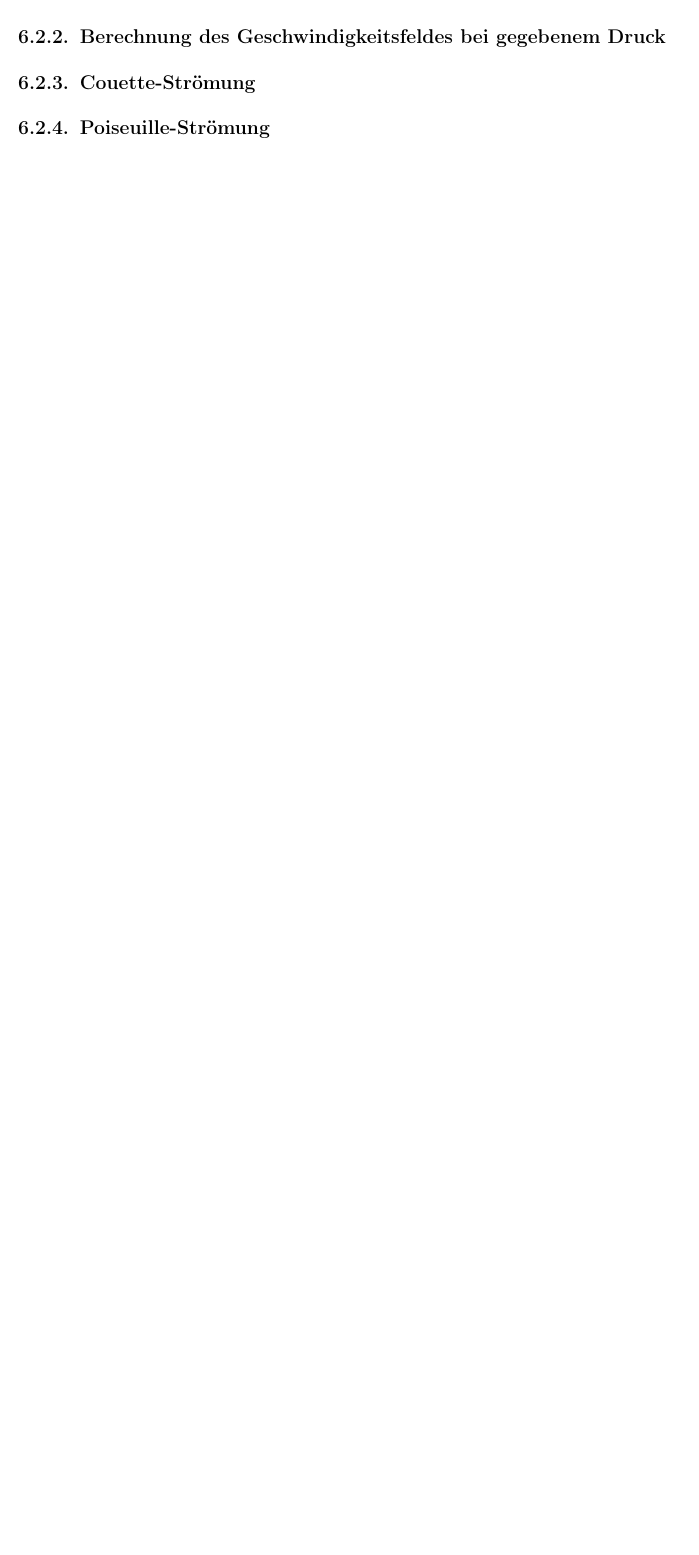
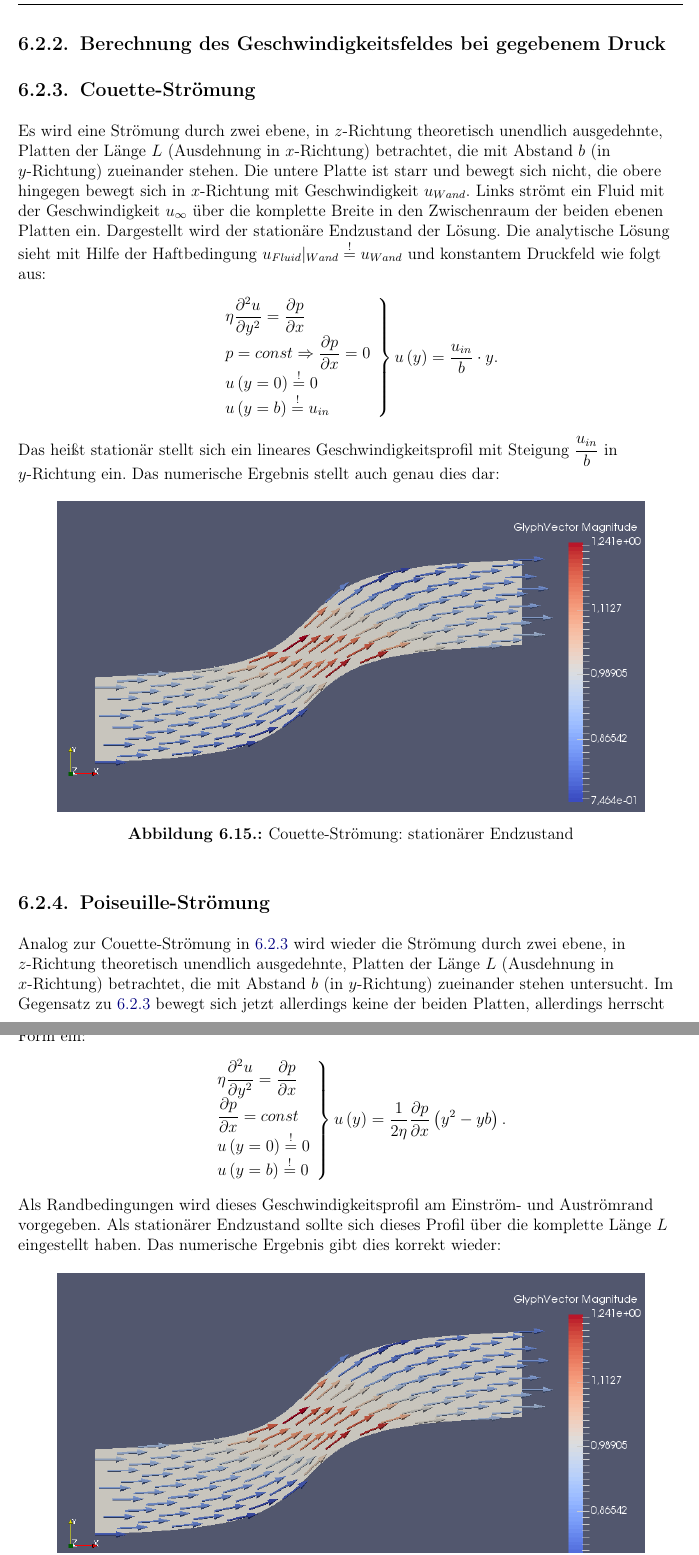
Before and after one commit to MrRoehrich/numstr, a LaTeX thesis (report/diplom.tex, which reads report/kapitel/kapitel5.tex): part of page 45 of 49 before the commit and two parts of pages 45 and 46 of 50 after it, the two joined at a grey line, cut so that both start at the same text, the shorter picture padded with empty space. Compiled offline with pdfLaTeX; the source files are stored in an older character set and shown here as Unicode; an older LaTeX class or package is replaced by its successor.

Commit message:
report anwendungsfaelleeee

```diff
--- a/report/kapitel/kapitel5.tex
+++ b/report/kapitel/kapitel5.tex
@@ -267,6 +269,39 @@ Die Simulationseinstellungen bleiben ansonsten die gleichen wie in \ref{sec:flus
 Links wird, aufgrund der stärkeren Quelle, das neue Fluid entlang des Kanals transportiert, da die Senke \texttt{zu schwach} ist, um es komplett wieder abzusaugen. Hingegen wird beim rechten Fall sogar fast alles aus der Quelle wieder abgesaugt. Hier wird allerdings auch viel Fluid des Flusses abgesaugt. Da die Skala nicht neu skaliert worden ist, wird das hier nicht komplett ersichtlich. Dies ist bewusst gemacht worden, da so zum Einen die drei Fälle besser verglichen werden können und zum Anderen das Reskalieren den Effekt nicht so deutlich erscheinen lässt. Gleiches gilt auch für die Grafiken aus \ref{sec:fluss}.
 
 \subsection{Berechnung des Geschwindigkeitsfeldes bei gegebenem Druck}
-\subsection{Couette-Strömung}
+\subsection{Couette-Strömung} \label{sec:couette}
+Es wird eine Strömung durch zwei ebene, in $z$-Richtung theoretisch unendlich ausgedehnte, Platten der Länge $L$ (Ausdehnung in $x$-Richtung) betrachtet, die mit Abstand $b$ (in $y$-Richtung) zueinander stehen. Die untere Platte ist starr und bewegt sich nicht, die obere hingegen bewegt sich in $x$-Richtung mit Geschwindigkeit $u_{Wand}$. Links strömt ein Fluid mit der Geschwindigkeit $u_{\infty}$ über die komplette Breite in den Zwischenraum der beiden ebenen Platten ein. Dargestellt wird der stationäre Endzustand der Lösung. Die analytische Lösung sieht mit Hilfe der Haftbedingung $u_{Fluid}|_{Wand}\stackrel{!}=u_{Wand}$ und konstantem Druckfeld wie folgt aus:
+\begin{align*}
+\left.
+\begin{array}{l l}
+& \eta\dfrac{\partial^{2}u}{\partial y^{2}}=\dfrac{\partial p}{\partial x} \\
+& p=const \Rightarrow \dfrac{\partial p}{\partial x}=0 \\
+& u\left(y=0\right)\stackrel{!}=0 \\
+& u\left(y=b\right)\stackrel{!}=u_{in}
+\end{array}
+\right\}
+u\left(y\right)=\dfrac{u_{in}}{b}\cdot y.
+\end{align*}
+Das heißt stationär stellt sich ein lineares Geschwindigkeitsprofil mit Steigung $\dfrac{u_{in}}{b}$ in $y$-Richtung ein. Das numerische Ergebnis stellt auch genau dies dar:
+\FloatBarrier
+\begin{figure}[!htb]
+  \centering
+     \includegraphics[width=15cm]{bilder/kapitel1/channel4_2}
+  \caption{Couette-Strömung: stationärer Endzustand}
+\end{figure}
 
 \subsection{Poiseuille-Strömung}
+Analog zur Couette-Strömung in \ref{sec:couette} wird wieder die Strömung durch zwei ebene, in $z$-Richtung theoretisch unendlich ausgedehnte, Platten der Länge $L$ (Ausdehnung in $x$-Richtung) betrachtet, die mit Abstand $b$ (in $y$-Richtung) zueinander stehen untersucht. Im Gegensatz zu \ref{sec:couette} bewegt sich jetzt allerdings keine der beiden Platten, allerdings herrscht ein linearer Druckgradient $\dfrac{\partial p}{\partial x}=const$ Somit stellt sich ein Geschwindigkeitsprofil folgender Form ein:
+\begin{align*}
+\left.
+\begin{array}{l l}
+& \eta\dfrac{\partial^{2}u}{\partial y^{2}}=\dfrac{\partial p}{\partial x} \\
+& \dfrac{\partial p}{\partial x}=const \\
+& u\left(y=0\right)\stackrel{!}=0 \\
+& u\left(y=b\right)\stackrel{!}=0
+\end{array}
+\right\}
+u\left(y\right)= \dfrac{1}{2\eta}\dfrac{\partial p}{\partial x}\left(y^{2}-yb\right).
+\end{align*}
+Als Randbedingungen wird dieses Geschwindigkeitsprofil am Einström- und Auströmrand vorgegeben. Als stationärer Endzustand sollte sich dieses Profil über die komplette Länge $L$ eingestellt haben. Das numerische Ergebnis gibt dies korrekt wieder:
+\FloatBarrier
```
Also changed, not shown: report/kapitel/kapitel5.tex (38 more changed lines).
